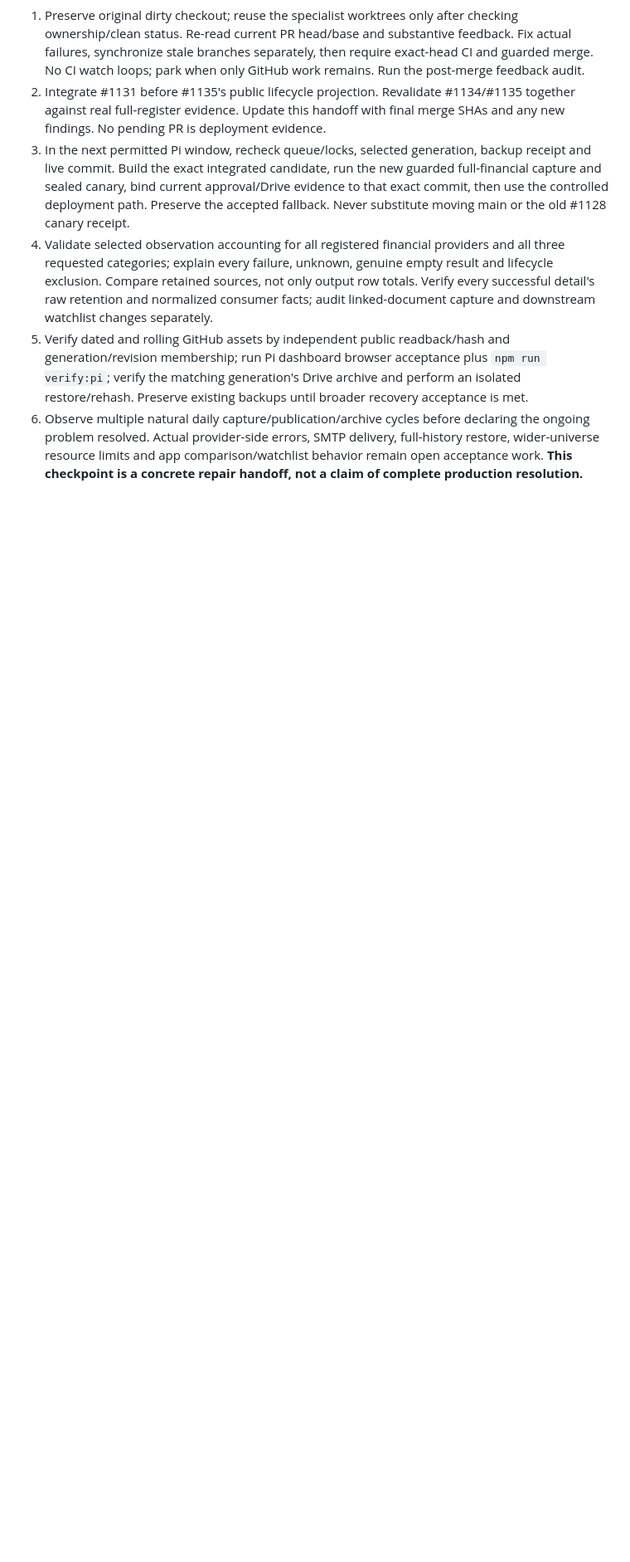
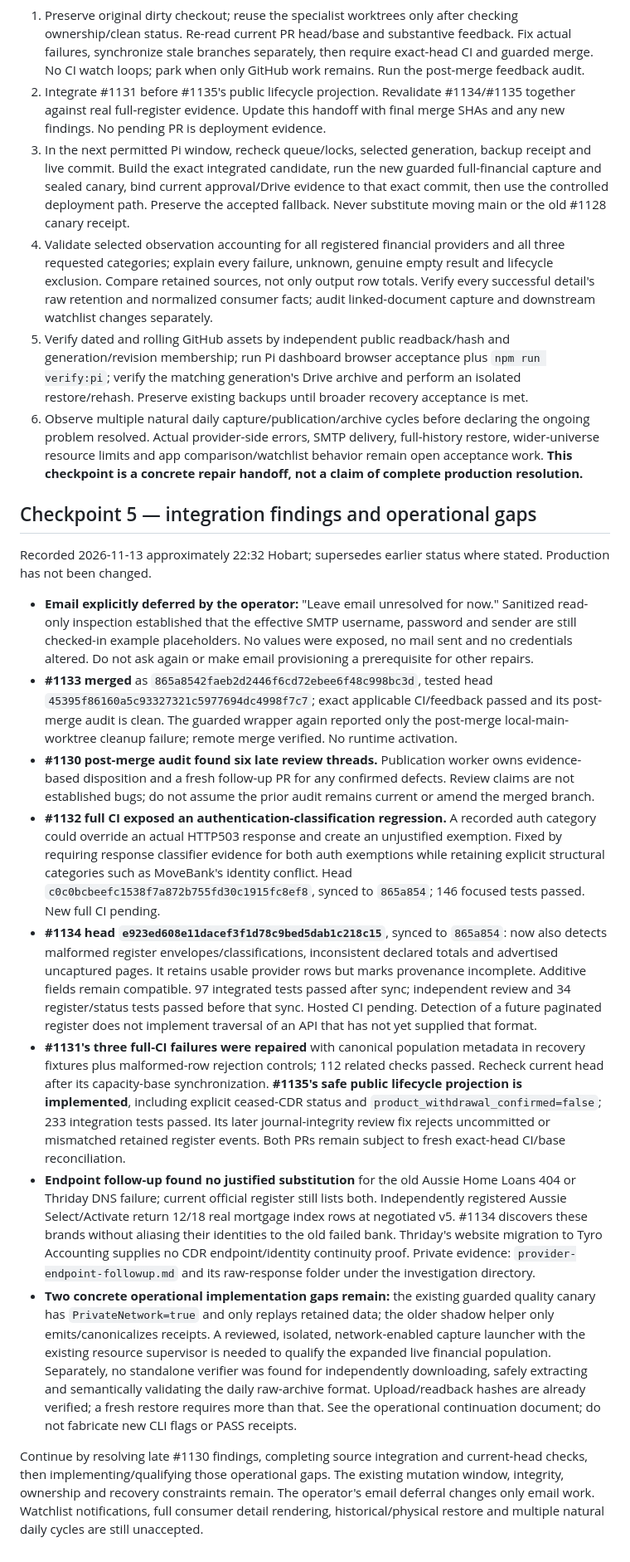
Before and after one commit to yanniedog/AR-local, a Markdown page: docs/INGEST_RESILIENCE_REPAIR_20261113.md, the part around one of its changes. Shown at 83% size. Rendered like a GitHub page; blank space fills up the shorter version.

Commit message:
Publish operational continuation and integration checkpoint

```diff
--- a/docs/INGEST_RESILIENCE_REPAIR_20261113.md
+++ b/docs/INGEST_RESILIENCE_REPAIR_20261113.md
@@ -136,3 +136,18 @@ Wise's registered product endpoint returned HTTP 422 with explicit CDR participa
 4. Validate selected observation accounting for all registered financial providers and all three requested categories; explain every failure, unknown, genuine empty result and lifecycle exclusion. Compare retained sources, not only output row totals. Verify every successful detail's raw retention and normalized consumer facts; audit linked-document capture and downstream watchlist changes separately.
 5. Verify dated and rolling GitHub assets by independent public readback/hash and generation/revision membership; run Pi dashboard browser acceptance plus `npm run verify:pi`; verify the matching generation's Drive archive and perform an isolated restore/rehash. Preserve existing backups until broader recovery acceptance is met.
 6. Observe multiple natural daily capture/publication/archive cycles before declaring the ongoing problem resolved. Actual provider-side errors, SMTP delivery, full-history restore, wider-universe resource limits and app comparison/watchlist behavior remain open acceptance work. **This checkpoint is a concrete repair handoff, not a claim of complete production resolution.**
+
+## Checkpoint 5 — integration findings and operational gaps
+
+Recorded 2026-11-13 approximately 22:32 Hobart; supersedes earlier status where stated. Production has not been changed.
+
+- **Email explicitly deferred by the operator:** "Leave email unresolved for now." Sanitized read-only inspection established that the effective SMTP username, password and sender are still checked-in example placeholders. No values were exposed, no mail sent and no credentials altered. Do not ask again or make email provisioning a prerequisite for other repairs.
+- **#1133 merged** as `865a8542faeb2d2446f6cd72ebee6f48c998bc3d`, tested head `45395f86160a5c93327321c5977694dc4998f7c7`; exact applicable CI/feedback passed and its post-merge audit is clean. The guarded wrapper again reported only the post-merge local-main-worktree cleanup failure; remote merge verified. No runtime activation.
+- **#1130 post-merge audit found six late review threads.** Publication worker owns evidence-based disposition and a fresh follow-up PR for any confirmed defects. Review claims are not established bugs; do not assume the prior audit remains current or amend the merged branch.
+- **#1132 full CI exposed an authentication-classification regression.** A recorded auth category could override an actual HTTP503 response and create an unjustified exemption. Fixed by requiring response classifier evidence for both auth exemptions while retaining explicit structural categories such as MoveBank's identity conflict. Head `c0c0bcbeefc1538f7a872b755fd30c1915fc8ef8`, synced to `865a854`; 146 focused tests passed. New full CI pending.
+- **#1134 head `e923ed608e11dacef3f1d78c9bed5dab1c218c15`**, synced to `865a854`: now also detects malformed register envelopes/classifications, inconsistent declared totals and advertised uncaptured pages. It retains usable provider rows but marks provenance incomplete. Additive fields remain compatible. 97 integrated tests passed after sync; independent review and 34 register/status tests passed before that sync. Hosted CI pending. Detection of a future paginated register does not implement traversal of an API that has not yet supplied that format.
+- **#1131's three full-CI failures were repaired** with canonical population metadata in recovery fixtures plus malformed-row rejection controls; 112 related checks passed. Recheck current head after its capacity-base synchronization. **#1135's safe public lifecycle projection is implemented**, including explicit ceased-CDR status and `product_withdrawal_confirmed=false`; 233 integration tests passed. Its later journal-integrity review fix rejects uncommitted or mismatched retained register events. Both PRs remain subject to fresh exact-head CI/base reconciliation.
+- **Endpoint follow-up found no justified substitution** for the old Aussie Home Loans 404 or Thriday DNS failure; current official register still lists both. Independently registered Aussie Select/Activate return 12/18 real mortgage index rows at negotiated v5. #1134 discovers these brands without aliasing their identities to the old failed bank. Thriday's website migration to Tyro Accounting supplies no CDR endpoint/identity continuity proof. Private evidence: `provider-endpoint-followup.md` and its raw-response folder under the investigation directory.
+- **Two concrete operational implementation gaps remain:** the existing guarded quality canary has `PrivateNetwork=true` and only replays retained data; the older shadow helper only emits/canonicalizes receipts. A reviewed, isolated, network-enabled capture launcher with the existing resource supervisor is needed to qualify the expanded live financial population. Separately, no standalone verifier was found for independently downloading, safely extracting and semantically validating the daily raw-archive format. Upload/readback hashes are already verified; a fresh restore requires more than that. See the operational continuation document; do not fabricate new CLI flags or PASS receipts.
+
+Continue by resolving late #1130 findings, completing source integration and current-head checks, then implementing/qualifying those operational gaps. The existing mutation window, integrity, ownership and recovery constraints remain. The operator's email deferral changes only email work. Watchlist notifications, full consumer detail rendering, historical/physical restore and multiple natural daily cycles are still unaccepted.
```
Also changed, not shown: other parts of docs/INGEST_RESILIENCE_REPAIR_20261113.md (+1 -1 lines), docs/INGEST_RESILIENCE_OPERATIONS_20261113.md (added, +56 -0 lines).
